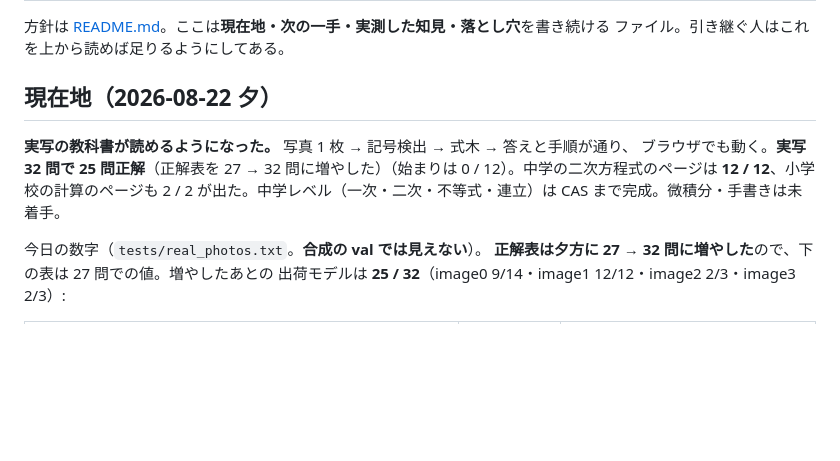
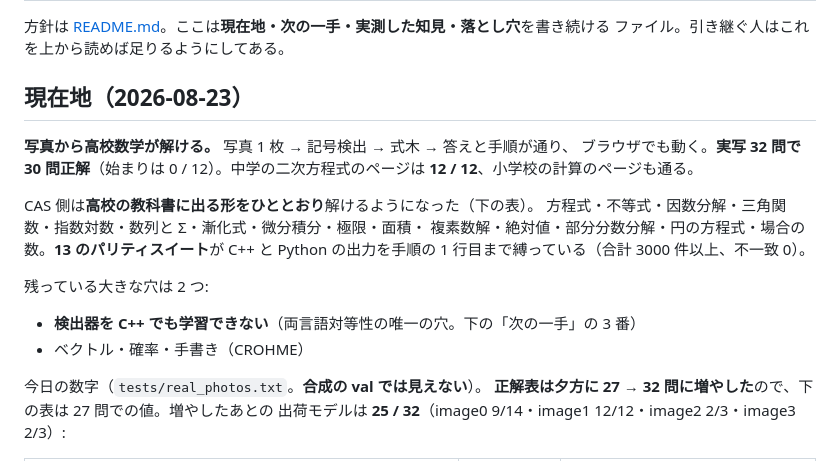
Before and after one commit to yomei-o/mathcam_cpp, a Markdown page: RESUME.md, the part around the change. Rendered like a GitHub page; blank space fills up the shorter version.

Commit message:
RESUME の現在地を更新する（実写 30/32、CAS は高校の範囲をひととおり）
Co-Authored-By: Claude Opus 5 (1M context) <noreply@anthropic.com>

```diff
--- a/RESUME.md
+++ b/RESUME.md
@@ -3,12 +3,20 @@
 方針は [README.md](README.md)。ここは**現在地・次の一手・実測した知見・落とし穴**を書き続ける
 ファイル。引き継ぐ人はこれを上から読めば足りるようにしてある。
 
-## 現在地（2026-08-22 夕）
+## 現在地（2026-08-23）
 
-**実写の教科書が読めるようになった。** 写真 1 枚 → 記号検出 → 式木 → 答えと手順が通り、
-ブラウザでも動く。**実写 32 問で 25 問正解**（正解表を 27 → 32 問に増やした）（始まりは 0 / 12）。中学の二次方程式のページは
-**12 / 12**、小学校の計算のページも 2 / 2 が出た。中学レベル（一次・二次・不等式・連立）は
-CAS まで完成。微積分・手書きは未着手。
+**写真から高校数学が解ける。** 写真 1 枚 → 記号検出 → 式木 → 答えと手順が通り、
+ブラウザでも動く。**実写 32 問で 30 問正解**（始まりは 0 / 12）。中学の二次方程式のページは
+**12 / 12**、小学校の計算のページも通る。
+
+CAS 側は**高校の教科書に出る形をひととおり**解けるようになった（下の表）。
+方程式・不等式・因数分解・三角関数・指数対数・数列と Σ・漸化式・微分積分・極限・面積・
+複素数解・絶対値・部分分数分解・円の方程式・場合の数。**13 のパリティスイート**が
+C++ と Python の出力を手順の 1 行目まで縛っている（合計 3000 件以上、不一致 0）。
+
+残っている大きな穴は 2 つ:
+* **検出器を C++ でも学習できない**（両言語対等性の唯一の穴。下の「次の一手」の 3 番）
+* ベクトル・確率・手書き（CROHME）
 
 今日の数字（`tests/real_photos.txt`。**合成の val では見えない**）。
 **正解表は夕方に 27 → 32 問に増やした**ので、下の表は 27 問での値。増やしたあとの
```
